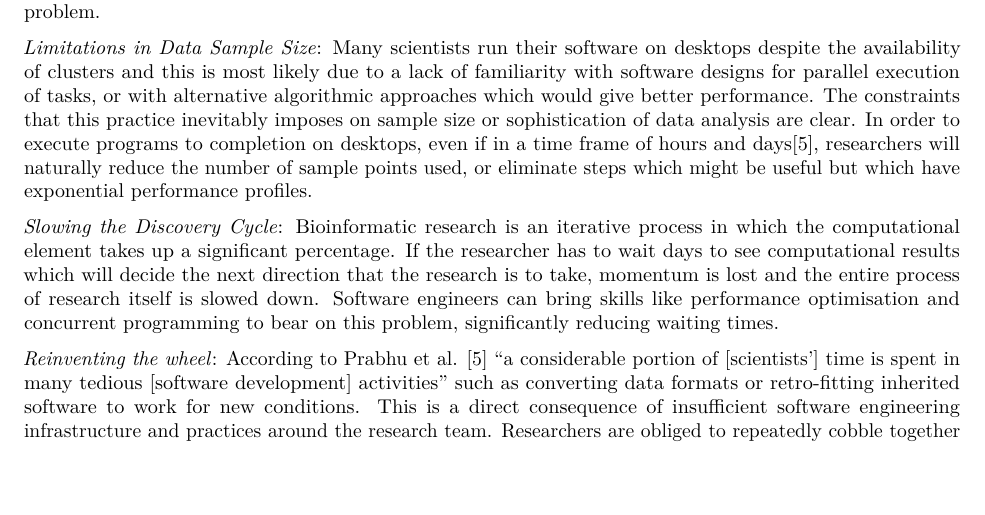
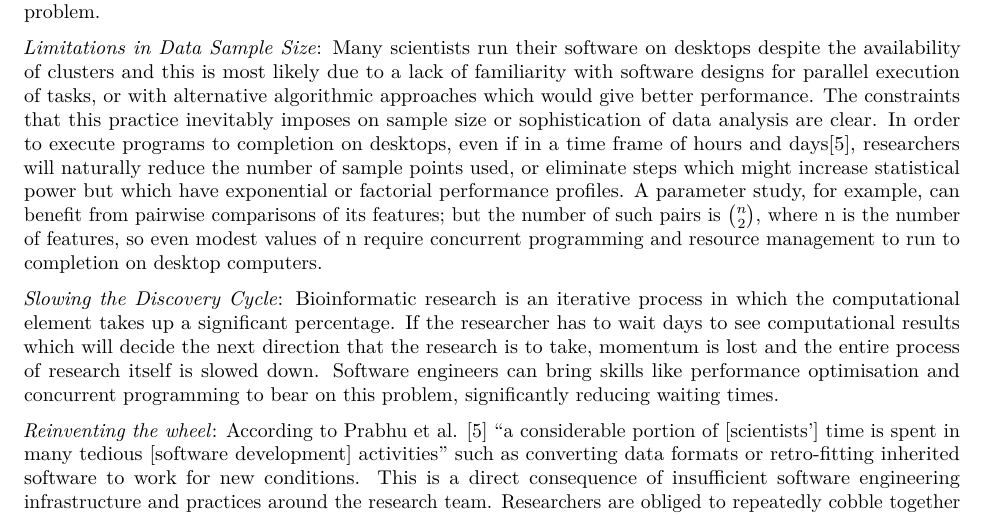
Before and after one commit to blawlor/phd-paper1, an R Markdown document (survey-paper.Rmd): part of page 2 of 9 before the commit and part of page 2 of 10 after it, cut so that both start at the same text, the shorter picture padded with empty space. Rendered offline with R 4.5, knitr and Pandoc, then LaTeX, with nearby package versions.

Commit message:
Parameter studies example

```diff
--- a/survey-paper.Rmd
+++ b/survey-paper.Rmd
@@ -24,7 +24,7 @@ We will examine these consequences under a number of headings, but in all cases
 *Unreliability of Findings*: All surveys on scientific software development we have reviewed cite a lack of software testing as being a constant theme of scientific development. Segal[@segal2007some] points out that the "lack of any disciplined testing procedure" is a characteristic of any development practice where the end user is also the developer. According to a review Morris [@morris2008some] "unit tests often do not exist". Because of the fundamentally important role of such tests in separating problems in the code from problems in the hypotheses, findings based on insufficiently tested software must be considered in turn insufficiently tested themselves. Compare this to the use of defective or uncalibrated lab equipment in order to fully appreciate the nature of the problem.
 
 
-*Limitations in Data Sample Size*: Many scientists run their software on desktops despite the availability of clusters and this is most likely due to a lack of familiarity with software designs for parallel execution of tasks, or with alternative algorithmic approaches which would give better performance. The constraints that this practice inevitably imposes on sample size or sophistication of data analysis are clear. In order to execute programs to completion on desktops, even if in a time frame of hours and days[@prabhu2011survey], researchers will naturally reduce the number of sample points used, or eliminate steps which might be useful but which have exponential performance profiles.
+*Limitations in Data Sample Size*: Many scientists run their software on desktops despite the availability of clusters and this is most likely due to a lack of familiarity with software designs for parallel execution of tasks, or with alternative algorithmic approaches which would give better performance. The constraints that this practice inevitably imposes on sample size or sophistication of data analysis are clear. In order to execute programs to completion on desktops, even if in a time frame of hours and days[@prabhu2011survey], researchers will naturally reduce the number of sample points used, or eliminate steps which might increase statistical power but which have exponential or factorial performance profiles. A parameter study, for example, can benefit from pairwise comparisons of its features; but the number of such pairs is ${n \choose 2}$, where n is the number of features, so even modest values of n require concurrent programming and resource management to run to completion on desktop computers.
 
 
 *Slowing the Discovery Cycle*: Bioinformatic research is an iterative process in which the computational element takes up a significant percentage. If the researcher has to wait days to see computational results which will decide the next direction that the research is to take, momentum is lost and the entire process of research itself is slowed down. Software engineers can bring skills like performance optimisation and  concurrent programming to bear on this problem, significantly reducing waiting times.
```
